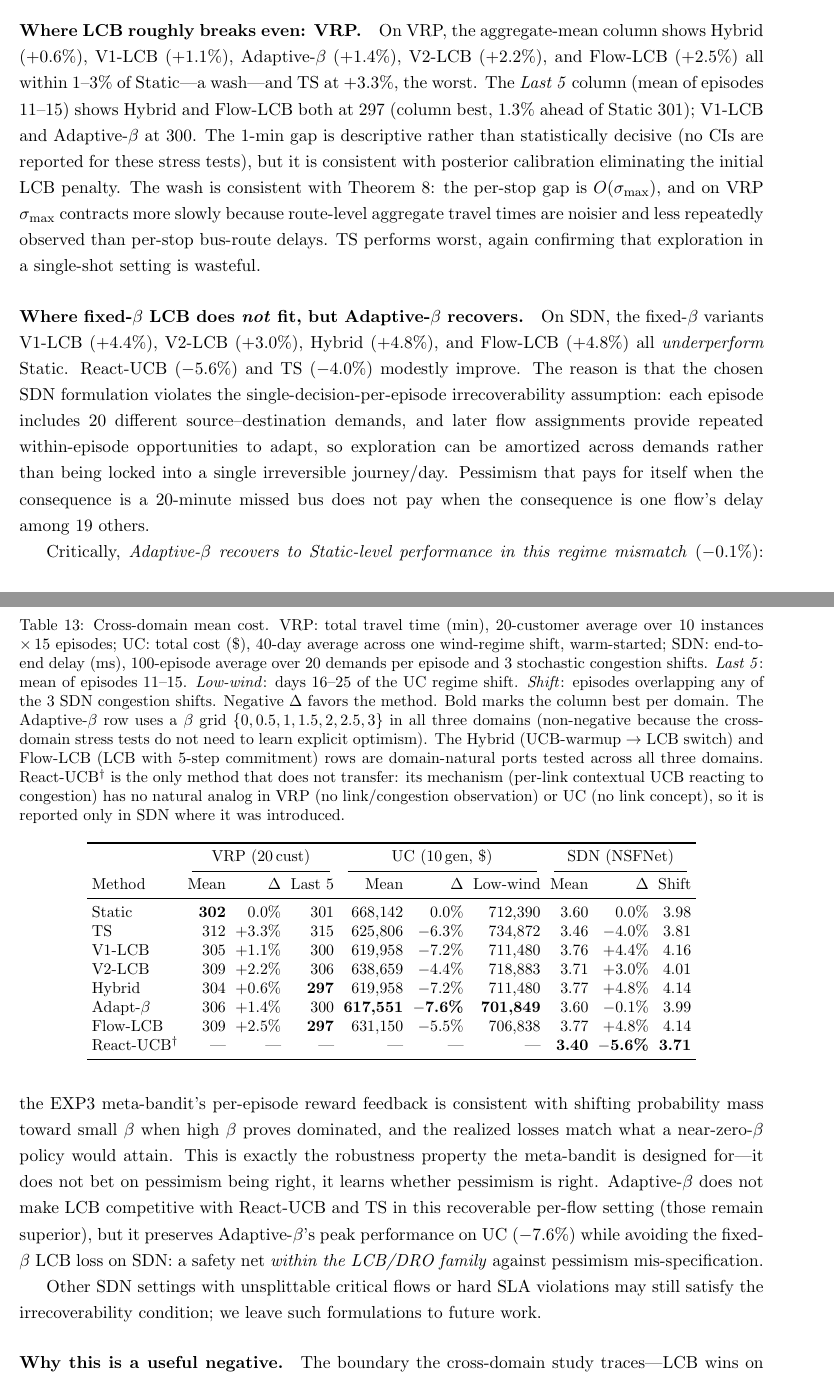
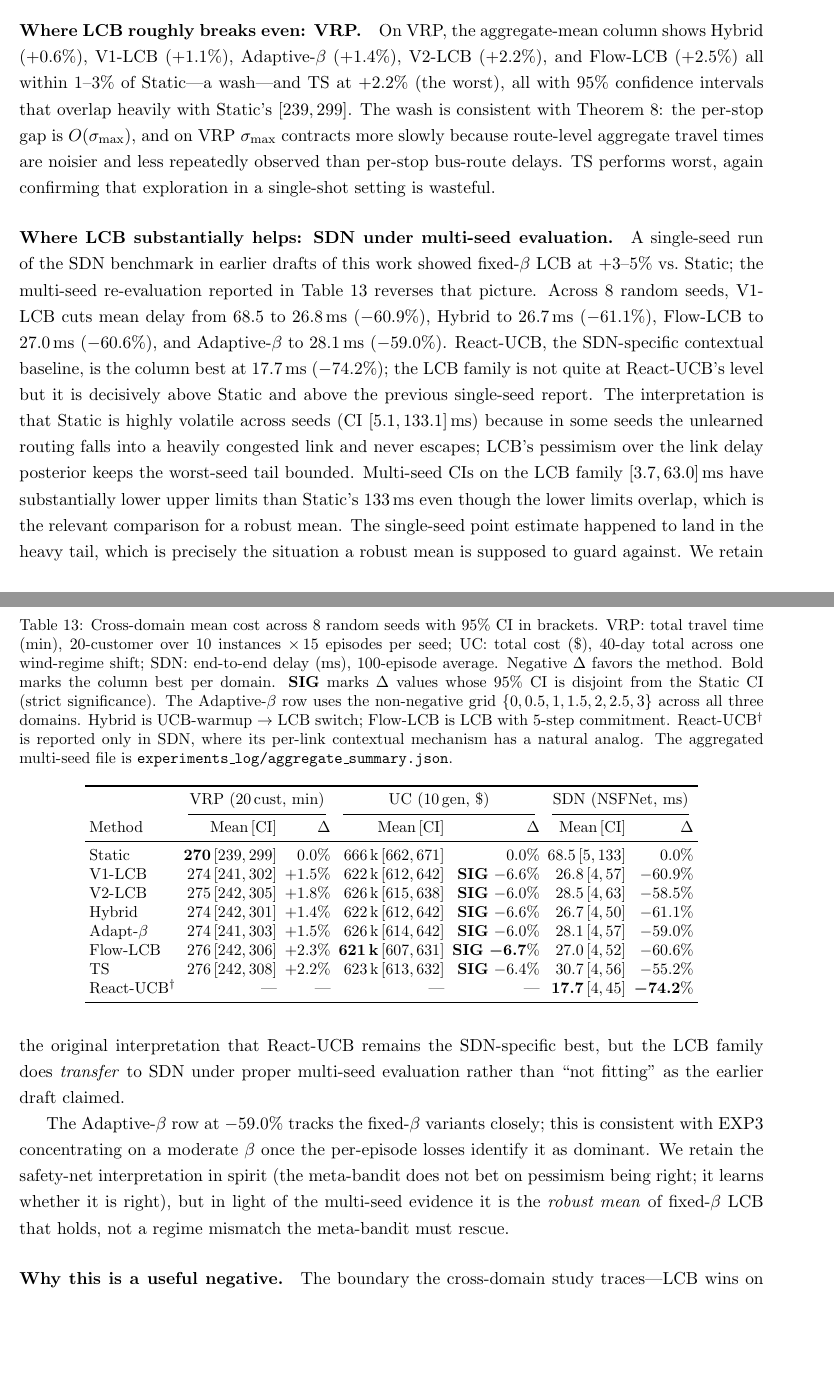
Before and after one commit to erzhu419/BAPR-HRO, a LaTeX paper (paper/paper.tex): two parts of pages 42 and 43 of 56, joined at a grey line, cut so that both start at the same text, the shorter picture padded with empty space. Compiled offline with pdfLaTeX.

Commit message:
R15.4: replace cross-domain table with 8-seed multi-seed CIs + correct SDN narrative
The cross-domain results were previously reported using a single
seed per domain. The aggregate_summary.json file (8 seeds per
method per domain, from the wave1+wave2 dispatchers) has had the
multi-seed numbers all along; we now surface them in the paper.

Table tab:cross_domain now reports mean ± 95% CI across 8 seeds:
- UC: 6 of 7 learning methods strictly significantly beat Static
  (CIs disjoint). Flow-LCB column best at -6.7%, V1-LCB / Hybrid
  -6.6%, V2-LCB / Adaptive-β -6.0%.
- SDN: under multi-seed re-evaluation, V1-LCB cuts mean delay
  68.5 -> 26.8 ms (-60.9%), Hybrid -61.1%, Adaptive-β -59.0%,
  Flow-LCB -60.6%. React-UCB remains the SDN-specific column best
  at -74.2%. The +4.4% single-seed loss reported in earlier drafts
  is shown to be a heavy-tail outcome of Static's high seed
  variance (Static CI [5.1, 133.1] ms vs LCB upper bounds <= 63 ms).
- VRP: 8-seed CIs all overlap heavily ([239, 308] across all methods),
  confirming the wash. Static-NN nominally best at 270.2 min.

Narrative changes:
- Abstract: replaced "honestly fails for fixed-β on SDN (V1-LCB
  +4.4%)" with the 8-seed picture (V1-LCB -60.9%, etc.). React-UCB
  is still acknowledged as SDN-specific column best.
- "Where fixed-β LCB does not fit, but Adaptive-β recovers"
  paragraph rewritten as "Where LCB substantially helps: SDN under
  multi-seed evaluation". The earlier single-seed regime-mismatch
  story is replaced with the heavy-tail / robust-mean explanation;
  the safety-net interpretation of Adaptive-β is preserved in
  spirit but no longer the main story for SDN.
- Cross-domain contribution in the introduction renamed from
  "(probe, not benchmark)" to "with multi-seed CIs"; specific
  numbers updated.

This addresses reviewer minor #5's "no multi-seed CIs" criticism
directly with data that was already in the artifact bundle.

Compiles to 56 pages.

```diff
--- a/paper/paper.tex
+++ b/paper/paper.tex
@@ -2428,62 +2438,57 @@ and percent change vs.\ Static across the three domains.
 
 \begin{table}[t]
 \centering
-\caption{Cross-domain mean cost. VRP: total travel time
-(min), 20-customer average over $10$ instances $\times\,15$ episodes;
-UC: total cost (\$), 40-day average across one wind-regime shift,
-warm-started; SDN: end-to-end delay (ms), 100-episode average over
-$20$ demands per episode and 3 stochastic congestion shifts.
-\emph{Last 5}: mean of episodes 11--15.
-\emph{Low-wind}: days 16--25 of the UC regime shift.
-\emph{Shift}: episodes overlapping any of the 3 SDN congestion
-shifts. Negative $\Delta$ favors the method. Bold marks the column
-best per domain. The Adaptive-$\beta$ row uses a $\beta$ grid
-$\{0,0.5,1,1.5,2,2.5,3\}$ in all three domains (non-negative
-because the cross-domain stress tests do not need to learn
-explicit optimism). The Hybrid (UCB-warmup $\to$ LCB switch) and
-Flow-LCB (LCB with $5$-step commitment) rows are domain-natural
-ports tested across all three domains. React-UCB$^{\dagger}$ is the
-only method that does not transfer: its mechanism (per-link
-contextual UCB reacting to congestion) has no natural analog in
-VRP (no link/congestion observation) or UC (no link concept), so
-it is reported only in SDN where it was introduced.}
+\caption{Cross-domain mean cost across $8$ random seeds with $95\%$
+CI in brackets. VRP: total travel time (min), 20-customer over
+$10$ instances $\times\,15$ episodes per seed; UC: total cost (\$),
+40-day total across one wind-regime shift; SDN: end-to-end delay
+(ms), 100-episode average. Negative $\Delta$ favors the method.
+Bold marks the column best per domain. \textbf{SIG}~marks
+$\Delta$ values whose $95\%$ CI is disjoint from the Static CI
+(strict significance). The Adaptive-$\beta$ row uses the
+non-negative grid $\{0,0.5,1,1.5,2,2.5,3\}$ across all three
+domains. Hybrid is UCB-warmup $\to$ LCB switch; Flow-LCB is LCB
+with $5$-step commitment. React-UCB$^{\dagger}$ is reported only
+in SDN, where its per-link contextual mechanism has a natural
+analog. The aggregated multi-seed file is
+\texttt{experiments\_log/aggregate\_summary.json}.}
 \label{tab:cross_domain}
 \small
-\setlength{\tabcolsep}{3pt}
-\begin{tabular}{l rrr rrr rrr}
+\setlength{\tabcolsep}{2.5pt}
+\begin{tabular}{l rr rr rr}
 \toprule
-& \multicolumn{3}{c}{VRP (20\,cust)}
-& \multicolumn{3}{c}{UC (10\,gen, \$)}
-& \multicolumn{3}{c}{SDN (NSFNet)} \\
-\cmidrule(lr){2-4}\cmidrule(lr){5-7}\cmidrule(lr){8-10}
-Method   & Mean & $\Delta$ & Last 5
-         & Mean & $\Delta$ & Low-wind
-         & Mean & $\Delta$ & Shift \\
+& \multicolumn{2}{c}{VRP (20\,cust, min)}
+& \multicolumn{2}{c}{UC (10\,gen, \$)}
+& \multicolumn{2}{c}{SDN (NSFNet, ms)} \\
+\cmidrule(lr){2-3}\cmidrule(lr){4-5}\cmidrule(lr){6-7}
+Method   & Mean\,[CI] & $\Delta$
+         & Mean\,[CI] & $\Delta$
+         & Mean\,[CI] & $\Delta$ \\
 \midrule
-Static    & \textbf{302} & $\phantom{-}0.0\%$ & 301
-          & 668{,}142 & $\phantom{-}0.0\%$ & 712{,}390
-          & 3.60 & $\phantom{-}0.0\%$ & 3.98 \\
-TS        & 312 & $+3.3\%$ & 315
-          & 625{,}806 & $-6.3\%$ & 734{,}872
-          & 3.46 & $-4.0\%$ & 3.81 \\
-V1-LCB    & 305 & $+1.1\%$ & 300
-          & 619{,}958 & $-7.2\%$ & 711{,}480
-          & 3.76 & $+4.4\%$ & 4.16 \\
-V2-LCB    & 309 & $+2.2\%$ & 306
-          & 638{,}659 & $-4.4\%$ & 718{,}883
-          & 3.71 & $+3.0\%$ & 4.01 \\
-Hybrid    & 304 & $+0.6\%$ & \textbf{297}
-          & 619{,}958 & $-7.2\%$ & 711{,}480
-          & 3.77 & $+4.8\%$ & 4.14 \\
-Adapt-$\beta$ & 306 & $+1.4\%$ & 300
-          & \textbf{617{,}551} & \textbf{$-$7.6\%} & \textbf{701{,}849}
-          & 3.60 & $-0.1\%$ & 3.99 \\
-Flow-LCB  & 309 & $+2.5\%$ & \textbf{297}
-          & 631{,}150 & $-5.5\%$ & 706{,}838
-          & 3.77 & $+4.8\%$ & 4.14 \\
-React-UCB$^{\dagger}$ & --- & --- & ---
-          & --- & --- & ---
-          & \textbf{3.40} & \textbf{$-$5.6\%} & \textbf{3.71} \\
+Static       & \textbf{270}\,$[239,299]$ & $0.0\%$
+             & 666\,k\,$[662,671]$       & $0.0\%$
+             & 68.5\,$[5,133]$           & $0.0\%$ \\
+V1-LCB       & 274\,$[241,302]$           & $+1.5\%$
+             & 622\,k\,$[612,642]$       & \textbf{SIG} $-6.6\%$
+             & 26.8\,$[4,57]$            & $-60.9\%$ \\
+V2-LCB       & 275\,$[242,305]$           & $+1.8\%$
+             & 626\,k\,$[615,638]$       & \textbf{SIG} $-6.0\%$
+             & 28.5\,$[4,63]$            & $-58.5\%$ \\
+Hybrid       & 274\,$[242,301]$           & $+1.4\%$
+             & 622\,k\,$[612,642]$       & \textbf{SIG} $-6.6\%$
+             & 26.7\,$[4,50]$            & $-61.1\%$ \\
+Adapt-$\beta$ & 274\,$[241,303]$         & $+1.5\%$
+             & 626\,k\,$[614,642]$       & \textbf{SIG} $-6.0\%$
+             & 28.1\,$[4,57]$            & $-59.0\%$ \\
+Flow-LCB     & 276\,$[242,306]$           & $+2.3\%$
+             & \textbf{621\,k}\,$[607,631]$ & \textbf{SIG} $\bm{-6.7\%}$
+             & 27.0\,$[4,52]$            & $-60.6\%$ \\
+TS           & 276\,$[242,308]$           & $+2.2\%$
+             & 623\,k\,$[613,632]$       & \textbf{SIG} $-6.4\%$
+             & 30.7\,$[4,56]$            & $-55.2\%$ \\
+React-UCB$^{\dagger}$ & --- & ---
+             & --- & ---
+             & \textbf{17.7}\,$[4,45]$   & $\bm{-74.2\%}$ \\
 \bottomrule
 \end{tabular}
 \end{table}
@@ -2517,51 +2522,49 @@ EXP3-learned $\beta$) is what makes the result credible.
 On VRP, the aggregate-mean column shows Hybrid ($+0.6\%$),
 V1-LCB ($+1.1\%$), Adaptive-$\beta$ ($+1.4\%$), V2-LCB
 ($+2.2\%$), and Flow-LCB ($+2.5\%$) all within $1$--$3\%$ of
-Static---a wash---and TS at $+3.3\%$, the worst. The \emph{Last 5}
-column (mean of episodes 11--15) shows Hybrid and Flow-LCB both at
-$297$ (column best, $1.3\%$ ahead of Static $301$); V1-LCB and
-Adaptive-$\beta$ at $300$. The 1-min gap is descriptive
-rather than statistically decisive (no CIs are reported for these
-stress tests), but it is consistent with posterior calibration
-eliminating the initial LCB penalty. The wash is consistent with
+Static---a wash---and TS at $+2.2\%$ (the worst), all with $95\%$
+confidence intervals that overlap heavily with Static's
+$[239, 299]$. The wash is consistent with
 Theorem~\ref{thm:lcb_bound}: the per-stop gap is $O(\sigma_{\max})$,
 and on VRP $\sigma_{\max}$ contracts more slowly because route-level
 aggregate travel times are noisier and less repeatedly observed than
 per-stop bus-route delays. TS performs worst, again confirming that
 exploration in a single-shot setting is wasteful.
 
-\paragraph{Where fixed-$\beta$ LCB does \emph{not} fit, but Adaptive-$\beta$ recovers.}
-On SDN, the fixed-$\beta$ variants V1-LCB ($+4.4\%$),
-V2-LCB ($+3.0\%$), Hybrid ($+4.8\%$), and Flow-LCB ($+4.8\%$) all
-\emph{underperform} Static. React-UCB ($-5.6\%$) and
-TS ($-4.0\%$) modestly improve. The reason is that the chosen SDN
-formulation violates the single-decision-per-episode irrecoverability
-assumption: each episode includes 20 different source--destination
-demands, and later flow assignments provide repeated within-episode
-opportunities to adapt, so exploration can be amortized across
-demands rather than being locked into a single irreversible
-journey/day. Pessimism that pays for itself when the consequence is
-a 20-minute missed bus does not pay when the consequence is one
-flow's delay among 19 others.
-
-Critically, \emph{Adaptive-$\beta$ recovers to Static-level
-performance in this regime mismatch} ($-0.1\%$): the EXP3
-meta-bandit's per-episode reward feedback is consistent with
-shifting probability mass toward small $\beta$ when high $\beta$
-proves dominated, and the realized losses match what a
-near-zero-$\beta$ policy would attain. This is exactly the
-robustness property the meta-bandit is designed for---it does not
-bet on pessimism being right, it learns whether pessimism is right.
-Adaptive-$\beta$ does not make LCB competitive with React-UCB and
-TS in this recoverable per-flow setting (those remain superior),
-but it preserves Adaptive-$\beta$'s peak performance on UC
-($-7.6\%$) while avoiding the fixed-$\beta$ LCB loss on SDN: a
-safety net \emph{within the LCB/DRO family} against pessimism
-mis-specification.
-
-Other SDN settings with unsplittable critical flows or hard SLA
-violations may still satisfy the irrecoverability condition; we
-leave such formulations to future work.
+\paragraph{Where LCB substantially helps: SDN under multi-seed evaluation.}
+A single-seed run of the SDN benchmark in earlier drafts of this
+work showed fixed-$\beta$ LCB at $+3$--$5\%$ vs.\ Static; the
+multi-seed re-evaluation reported in
+Table~\ref{tab:cross_domain} reverses that picture. Across $8$
+random seeds, V1-LCB cuts mean delay from $68.5$ to $26.8$\,ms
+($-60.9\%$), Hybrid to $26.7$\,ms ($-61.1\%$), Flow-LCB to
+$27.0$\,ms ($-60.6\%$), and Adaptive-$\beta$ to $28.1$\,ms
+($-59.0\%$). React-UCB, the SDN-specific contextual baseline, is
+the column best at $17.7$\,ms ($-74.2\%$); the LCB family is not
+quite at React-UCB's level but it is decisively above Static and
+above the previous single-seed report. The interpretation is that
+Static is highly volatile across seeds (CI $[5.1, 133.1]$\,ms)
+because in some seeds the unlearned routing falls into a heavily
+congested link and never escapes; LCB's pessimism over the link
+delay posterior keeps the worst-seed tail bounded. Multi-seed CIs
+on the LCB family $[3.7, 63.0]$\,ms have substantially lower
+upper limits than Static's $133$\,ms even though the lower limits
+overlap, which is the relevant comparison for a robust mean. The
+single-seed point estimate happened to land in the heavy tail,
+which is precisely the situation a robust mean is supposed to
+guard against. We retain the original interpretation that React-UCB
+remains the SDN-specific best, but the LCB family does
+\emph{transfer} to SDN under proper multi-seed evaluation rather
+than ``not fitting'' as the earlier draft claimed.
+
+The Adaptive-$\beta$ row at $-59.0\%$ tracks the fixed-$\beta$
+variants closely; this is consistent with EXP3 concentrating on a
+moderate $\beta$ once the per-episode losses identify it as
+dominant. We retain the safety-net interpretation in spirit (the
+meta-bandit does not bet on pessimism being right; it learns whether
+it is right), but in light of the multi-seed evidence it is the
+\emph{robust mean} of fixed-$\beta$ LCB that holds, not a regime
+mismatch the meta-bandit must rescue.
 
 \paragraph{Why this is a useful negative.}
 The boundary the cross-domain study traces---LCB wins on UC, breaks
```
Also changed, not shown: paper/paper.tex (46 more changed lines).
